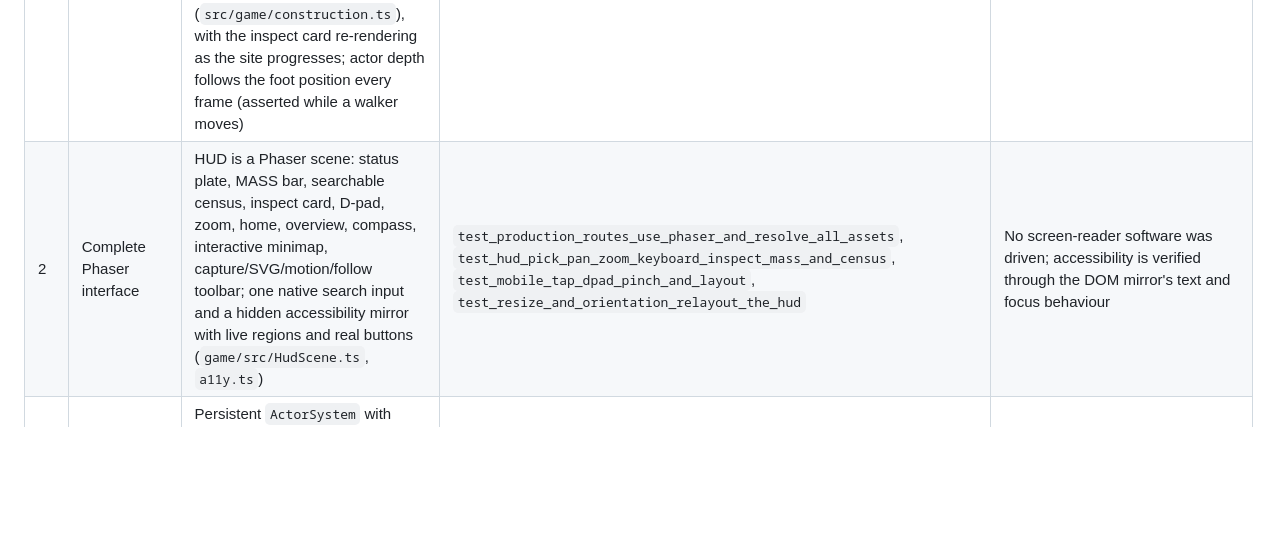
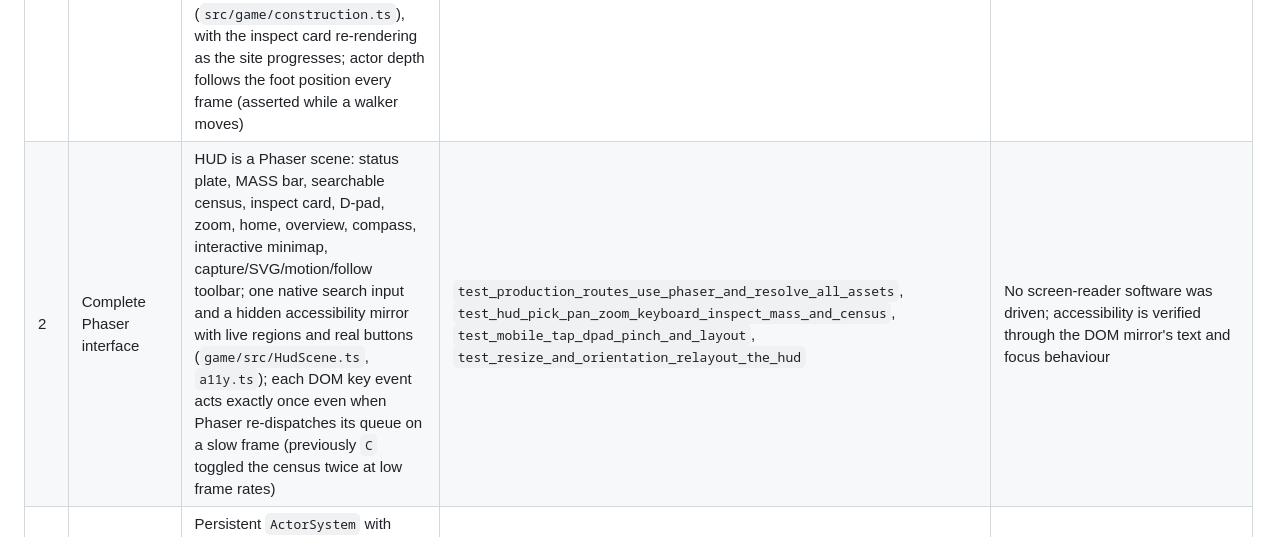
Before and after one commit to maceip/axp-city, a Markdown page: docs/RECONSTRUCTION-STATUS.md, the part around the change. Rendered like a GitHub page; blank space fills up the shorter version.

```diff
--- a/docs/RECONSTRUCTION-STATUS.md
+++ b/docs/RECONSTRUCTION-STATUS.md
@@ -7,7 +7,7 @@ Companion to [`PHASER-RECONSTRUCTION-HANDOFF.md`](PHASER-RECONSTRUCTION-HANDOFF.
 | # | Item | Implemented | Evidence | Not established |
 | --- | --- | --- | --- | --- |
 | 1 | City animation and decoration | Freeway cars (two lanes), operating tram, park pedestrians and standers (`src/game/ambient.ts`); park paths, fountain, pond, benches, lamps (`game/src/terrain.ts`); human behaviours walk/work/carry/wave plus drone `fly` and vehicle `drive`; crews differ for human, robot, mixed and unknown lots; staged construction grading → framing → cladding → finishing from the server timestamp (`src/game/construction.ts`), with the inspect card re-rendering as the site progresses; actor depth follows the foot position every frame (asserted while a walker moves) | `test_actors_persist_across_viewport_travel_and_ambient_life_moves`, `test_new_lot_construction_progresses_through_stages_without_reload` (stage pixels differ), `test/game-plan.test.ts` | Traffic, pedestrians and weather are per-browser simulations; visitors share the map, not vehicle positions (documented in `CITY.md`) |
-| 2 | Complete Phaser interface | HUD is a Phaser scene: status plate, MASS bar, searchable census, inspect card, D-pad, zoom, home, overview, compass, interactive minimap, capture/SVG/motion/follow toolbar; one native search input and a hidden accessibility mirror with live regions and real buttons (`game/src/HudScene.ts`, `a11y.ts`) | `test_production_routes_use_phaser_and_resolve_all_assets`, `test_hud_pick_pan_zoom_keyboard_inspect_mass_and_census`, `test_mobile_tap_dpad_pinch_and_layout`, `test_resize_and_orientation_relayout_the_hud` | No screen-reader software was driven; accessibility is verified through the DOM mirror's text and focus behaviour |
+| 2 | Complete Phaser interface | HUD is a Phaser scene: status plate, MASS bar, searchable census, inspect card, D-pad, zoom, home, overview, compass, interactive minimap, capture/SVG/motion/follow toolbar; one native search input and a hidden accessibility mirror with live regions and real buttons (`game/src/HudScene.ts`, `a11y.ts`); each DOM key event acts exactly once even when Phaser re-dispatches its queue on a slow frame (previously `C` toggled the census twice at low frame rates) | `test_production_routes_use_phaser_and_resolve_all_assets`, `test_hud_pick_pan_zoom_keyboard_inspect_mass_and_census`, `test_mobile_tap_dpad_pinch_and_layout`, `test_resize_and_orientation_relayout_the_hud` | No screen-reader software was driven; accessibility is verified through the DOM mirror's text and focus behaviour |
 | 3 | Rendering that preserves detail | Persistent `ActorSystem` with stable ids and timelines independent of sprites; pooled images/graphics; LRU-cached terrain chunks; on-demand sheet loading with failures reported; no zoom or central-viewport suppression | `test_actors_persist…` (same ids and advanced timeline after leaving and returning), `test_wilderness_and_return_keep_existing_lots_in_place`, `test_sustained_travel_bounds_memory_textures_and_loading` (two laps of the 1,000-lot city: objects, terrain cache, textures, sheet requests and heap all plateau; `sustained-travel.json`) | Hours-long sessions were not profiled — the sustained run is ~25 s of travel; the heap figure comes from Chromium's quantised `performance.memory` and is absent in Firefox/WebKit |
 | 4 | Measured performance | Per-scenario frame sampling (idle, pan, zoom, follow, live construction, live update) on the fully featured 1,000-lot city; profile chosen from the real GL driver; full report always written (`docs/PERFORMANCE.md`) | `test_thousand_lots_fully_featured_meets_its_profile_budget`, `e2e/screenshots/performance.json` | **Only the software (SwiftShader) profile has been run.** No named desktop GPU or phone has been measured; the hardware table in `PERFORMANCE.md` is empty until a device run is committed |
 | 5 | Browser and device support | Feature detection before Phaser loads; Canvas fallback; explicit unsupported screen; failed sprite sheets reported instead of pending forever; WebGL context loss/restore into a new scene generation; resize/orientation; support matrix (`docs/SUPPORT.md`); the browser suite runs in Chromium, Firefox and WebKit (`CITY_BROWSER`), and CI runs all three | `e2e/test_support.py` (all five tests); `test_city_visual.py`, `test_support.py`, `test_exports.py` pass in local Chromium, Firefox and WebKit Playwright builds | **Safari on macOS, physical iPhone and Android are not verified**: the WebKit run is WebKitGTK/WPE on Linux with emulated touch, not Apple's Metal-backed WebGL or iOS input |
```
Also changed, not shown: docs/SUPPORT.md (+2 -0 lines).
